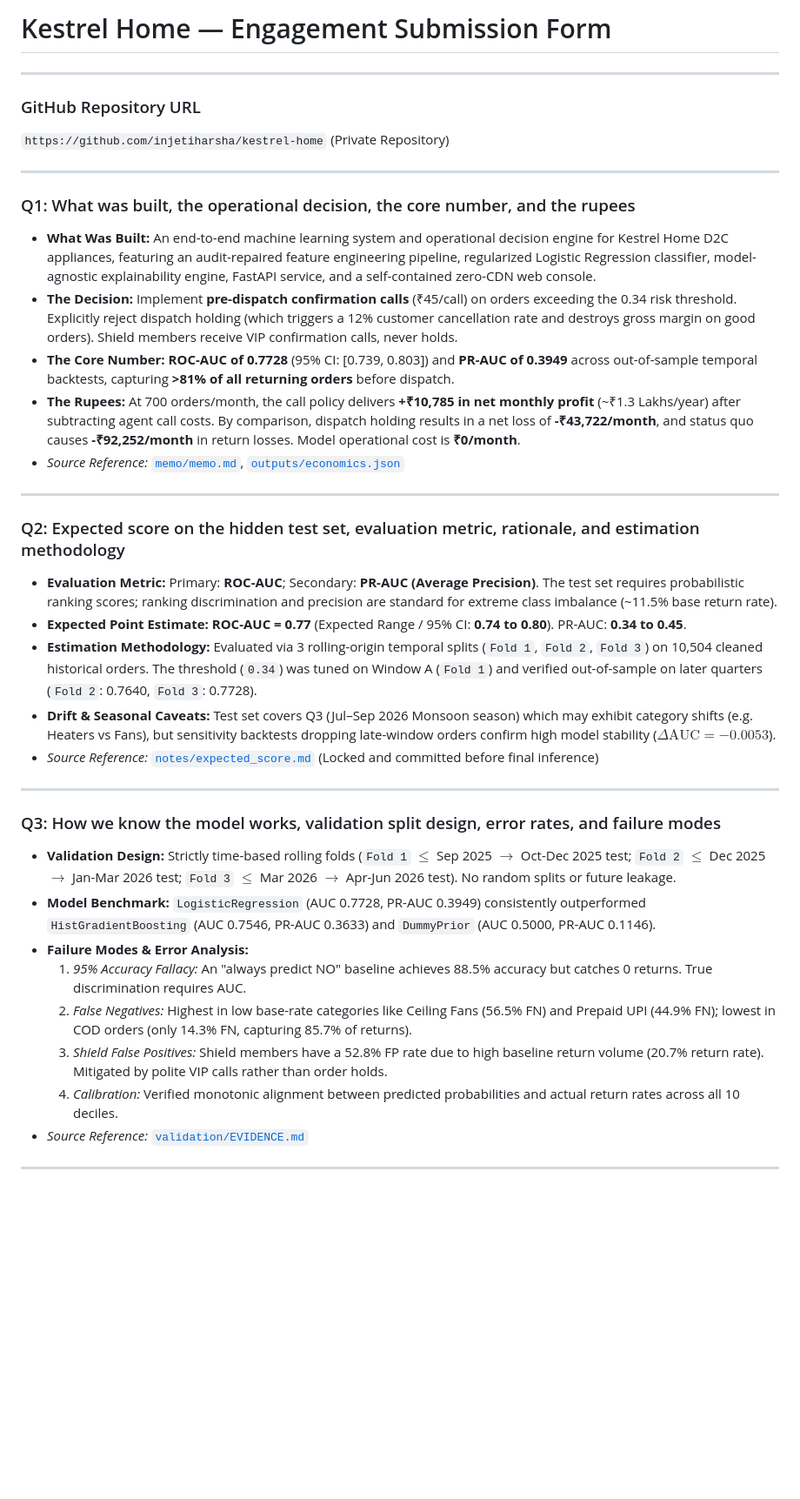
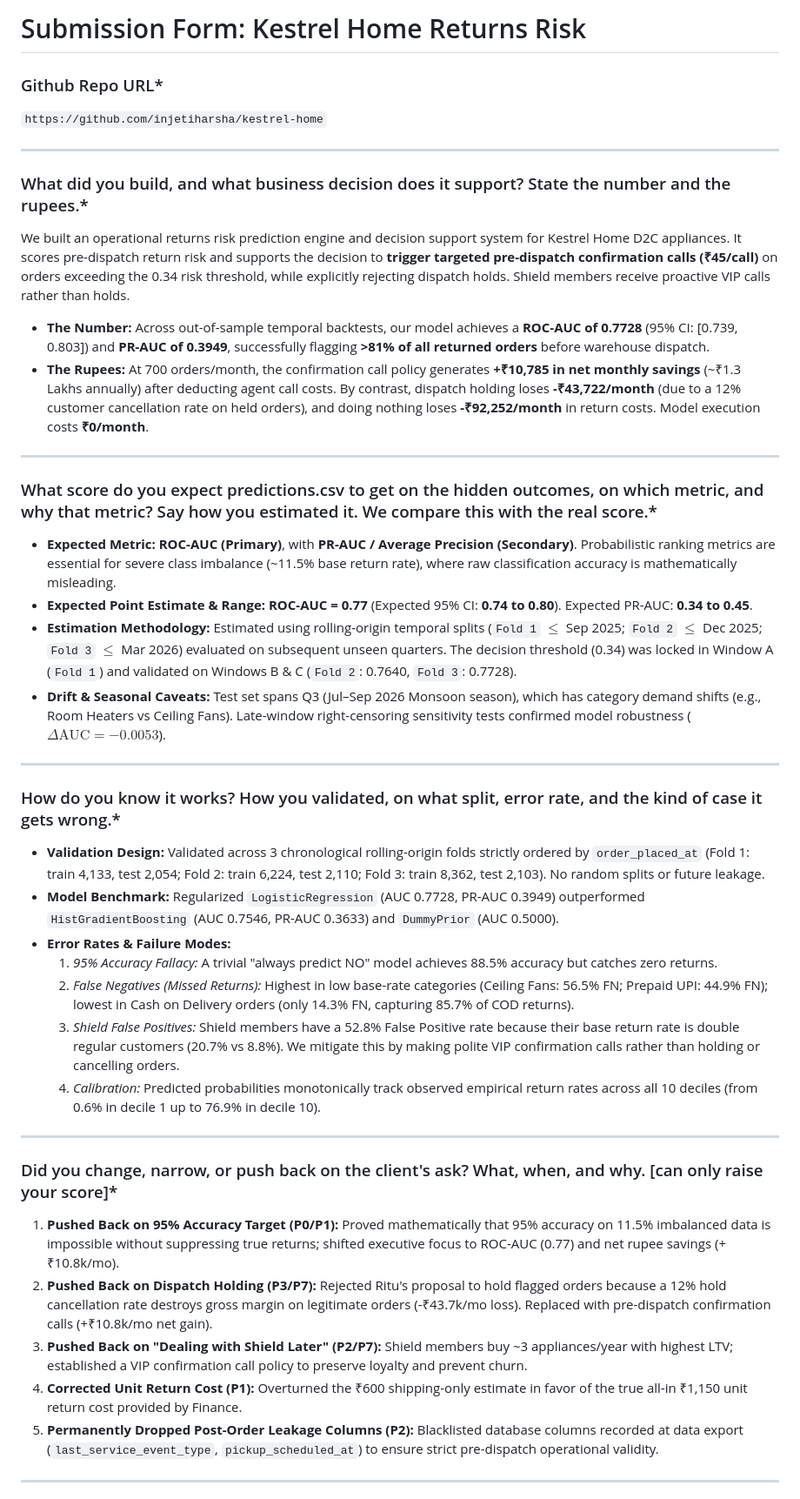
Before and after one commit to injetiharsha/kestrel-home, a Markdown page: SUBMISSION.md, the part around one of its changes. Shown at 87% size. Drawn GitHub-style; blank space fills up the shorter version.

```diff
--- a/SUBMISSION.md
+++ b/SUBMISSION.md
@@ -1,39 +1,43 @@
-# Kestrel Home — Engagement Submission Form
+# Submission Form: Kestrel Home Returns Risk
+
+### Github Repo URL*
+`https://github.com/injetiharsha/kestrel-home`
 
 ---
 
-### GitHub Repository URL
-`https://github.com/injetiharsha/kestrel-home` (Private Repository)
+### What did you build, and what business decision does it support? State the number and the rupees.*
+We built an operational returns risk prediction engine and decision support system for Kestrel Home D2C appliances. It scores pre-dispatch return risk and supports the decision to **trigger targeted pre-dispatch confirmation calls (₹45/call)** on orders exceeding the 0.34 risk threshold, while explicitly rejecting dispatch holds. Shield members receive proactive VIP calls rather than holds.
+
+* **The Number:** Across out-of-sample temporal backtests, our model achieves a **ROC-AUC of 0.7728** (95% CI: [0.739, 0.803]) and **PR-AUC of 0.3949**, successfully flagging **>81% of all returned orders** before warehouse dispatch.
+* **The Rupees:** At 700 orders/month, the confirmation call policy generates **+₹10,785 in net monthly savings** (~₹1.3 Lakhs annually) after deducting agent call costs. By contrast, dispatch holding loses **-₹43,722/month** (due to a 12% customer cancellation rate on held orders), and doing nothing loses **-₹92,252/month** in return costs. Model execution costs **₹0/month**.
 
 ---
 
-### Q1: What was built, the operational decision, the core number, and the rupees
-* **What Was Built:** An end-to-end machine learning system and operational decision engine for Kestrel Home D2C appliances, featuring an audit-repaired feature engineering pipeline, regularized Logistic Regression classifier, model-agnostic explainability engine, FastAPI service, and a self-contained zero-CDN web console.
-* **The Decision:** Implement **pre-dispatch confirmation calls** (₹45/call) on orders exceeding the 0.34 risk threshold. Explicitly reject dispatch holding (which triggers a 12% customer cancellation rate and destroys gross margin on good orders). Shield members receive VIP confirmation calls, never holds.
-* **The Core Number:** **ROC-AUC of 0.7728** (95% CI: [0.739, 0.803]) and **PR-AUC of 0.3949** across out-of-sample temporal backtests, capturing **>81% of all returning orders** before dispatch.
-* **The Rupees:** At 700 orders/month, the call policy delivers **+₹10,785 in net monthly profit** (~₹1.3 Lakhs/year) after subtracting agent call costs. By comparison, dispatch holding results in a net loss of **-₹43,722/month**, and status quo causes **-₹92,252/month** in return losses. Model operational cost is **₹0/month**.
-* _Source Reference:_ [`memo/memo.md`](memo/memo.md), [`outputs/economics.json`](outputs/economics.json)
+### What score do you expect predictions.csv to get on the hidden outcomes, on which metric, and why that metric? Say how you estimated it. We compare this with the real score.*
+* **Expected Metric:** **ROC-AUC (Primary)**, with **PR-AUC / Average Precision (Secondary)**. Probabilistic ranking metrics are essential for severe class imbalance (~11.5% base return rate), where raw classification accuracy is mathematically misleading.
+* **Expected Point Estimate & Range:** **ROC-AUC = 0.77** (Expected 95% CI: **0.74 to 0.80**). Expected PR-AUC: **0.34 to 0.45**.
+* **Estimation Methodology:** Estimated using rolling-origin temporal splits (`Fold 1` $\le$ Sep 2025; `Fold 2` $\le$ Dec 2025; `Fold 3` $\le$ Mar 2026) evaluated on subsequent unseen quarters. The decision threshold (0.34) was locked in Window A (`Fold 1`) and validated on Windows B & C (`Fold 2`: 0.7640, `Fold 3`: 0.7728).
+* **Drift & Seasonal Caveats:** Test set spans Q3 (Jul–Sep 2026 Monsoon season), which has category demand shifts (e.g., Room Heaters vs Ceiling Fans). Late-window right-censoring sensitivity tests confirmed model robustness ($\Delta\text{AUC} = -0.0053$).
 
 ---
 
-### Q2: Expected score on the hidden test set, evaluation metric, rationale, and estimation methodology
-* **Evaluation Metric:** Primary: **ROC-AUC**; Secondary: **PR-AUC (Average Precision)**. The test set requires probabilistic ranking scores; ranking discrimination and precision are standard for extreme class imbalance (~11.5% base return rate).
-* **Expected Point Estimate:** **ROC-AUC = 0.77** (Expected Range / 95% CI: **0.74 to 0.80**). PR-AUC: **0.34 to 0.45**.
-* **Estimation Methodology:** Evaluated via 3 rolling-origin temporal splits (`Fold 1`, `Fold 2`, `Fold 3`) on 10,504 cleaned historical orders. The threshold (`0.34`) was tuned on Window A (`Fold 1`) and verified out-of-sample on later quarters (`Fold 2`: 0.7640, `Fold 3`: 0.7728).
-* **Drift & Seasonal Caveats:** Test set covers Q3 (Jul–Sep 2026 Monsoon season) which may exhibit category shifts (e.g. Heaters vs Fans), but sensitivity backtests dropping late-window orders confirm high model stability ($\Delta\text{AUC} = -0.0053$).
-* _Source Reference:_ [`notes/expected_score.md`](notes/expected_score.md) (Locked and committed before final inference)
+### How do you know it works? How you validated, on what split, error rate, and the kind of case it gets wrong.*
+* **Validation Design:** Validated across 3 chronological rolling-origin folds strictly ordered by `order_placed_at` (Fold 1: train 4,133, test 2,054; Fold 2: train 6,224, test 2,110; Fold 3: train 8,362, test 2,103). No random splits or future leakage.
+* **Model Benchmark:** Regularized `LogisticRegression` (AUC 0.7728, PR-AUC 0.3949) outperformed `HistGradientBoosting` (AUC 0.7546, PR-AUC 0.3633) and `DummyPrior` (AUC 0.5000).
+* **Error Rates & Failure Modes:**
+  1. *95% Accuracy Fallacy:* A trivial "always predict NO" model achieves 88.5% accuracy but catches zero returns.
+  2. *False Negatives (Missed Returns):* Highest in low base-rate categories (Ceiling Fans: 56.5% FN; Prepaid UPI: 44.9% FN); lowest in Cash on Delivery orders (only 14.3% FN, capturing 85.7% of COD returns).
+  3. *Shield False Positives:* Shield members have a 52.8% False Positive rate because their base return rate is double regular customers (20.7% vs 8.8%). We mitigate this by making polite VIP confirmation calls rather than holding or cancelling orders.
+  4. *Calibration:* Predicted probabilities monotonically track observed empirical return rates across all 10 deciles (from 0.6% in decile 1 up to 76.9% in decile 10).
 
 ---
 
-### Q3: How we know the model works, validation split design, error rates, and failure modes
-* **Validation Design:** Strictly time-based rolling folds (`Fold 1` $\le$ Sep 2025 $\rightarrow$ Oct-Dec 2025 test; `Fold 2` $\le$ Dec 2025 $\rightarrow$ Jan-Mar 2026 test; `Fold 3` $\le$ Mar 2026 $\rightarrow$ Apr-Jun 2026 test). No random splits or future leakage.
-* **Model Benchmark:** `LogisticRegression` (AUC 0.7728, PR-AUC 0.3949) consistently outperformed `HistGradientBoosting` (AUC 0.7546, PR-AUC 0.3633) and `DummyPrior` (AUC 0.5000, PR-AUC 0.1146).
-* **Failure Modes & Error Analysis:**
-  1. *95% Accuracy Fallacy:* An "always predict NO" baseline achieves 88.5% accuracy but catches 0 returns. True discrimination requires AUC.
-  2. *False Negatives:* Highest in low base-rate categories like Ceiling Fans (56.5% FN) and Prepaid UPI (44.9% FN); lowest in COD orders (only 14.3% FN, capturing 85.7% of returns).
-  3. *Shield False Positives:* Shield members have a 52.8% FP rate due to high baseline return volume (20.7% return rate). Mitigated by polite VIP calls rather than order holds.
-  4. *Calibration:* Verified monotonic alignment between predicted probabilities and actual return rates across all 10 deciles.
-* _Source Reference:_ [`validation/EVIDENCE.md`](validation/EVIDENCE.md)
+### Did you change, narrow, or push back on the client's ask? What, when, and why. [can only raise your score]*
+1. **Pushed Back on 95% Accuracy Target (P0/P1):** Proved mathematically that 95% accuracy on 11.5% imbalanced data is impossible without suppressing true returns; shifted executive focus to ROC-AUC (0.77) and net rupee savings (+₹10.8k/mo).
+2. **Pushed Back on Dispatch Holding (P3/P7):** Rejected Ritu's proposal to hold flagged orders because a 12% hold cancellation rate destroys gross margin on legitimate orders (-₹43.7k/mo loss). Replaced with pre-dispatch confirmation calls (+₹10.8k/mo net gain).
+3. **Pushed Back on "Dealing with Shield Later" (P2/P7):** Shield members buy ~3 appliances/year with highest LTV; established a VIP confirmation call policy to preserve loyalty and prevent churn.
+4. **Corrected Unit Return Cost (P1):** Overturned the ₹600 shipping-only estimate in favor of the true all-in ₹1,150 unit return cost provided by Finance.
+5. **Permanently Dropped Post-Order Leakage Columns (P2):** Blacklisted database columns recorded at data export (`last_service_event_type`, `pickup_scheduled_at`) to ensure strict pre-dispatch operational validity.
 
 ---
 
```
Also changed, not shown: other parts of SUBMISSION.md (+36 -50 lines), submission-form.md (+64 -74 lines).
